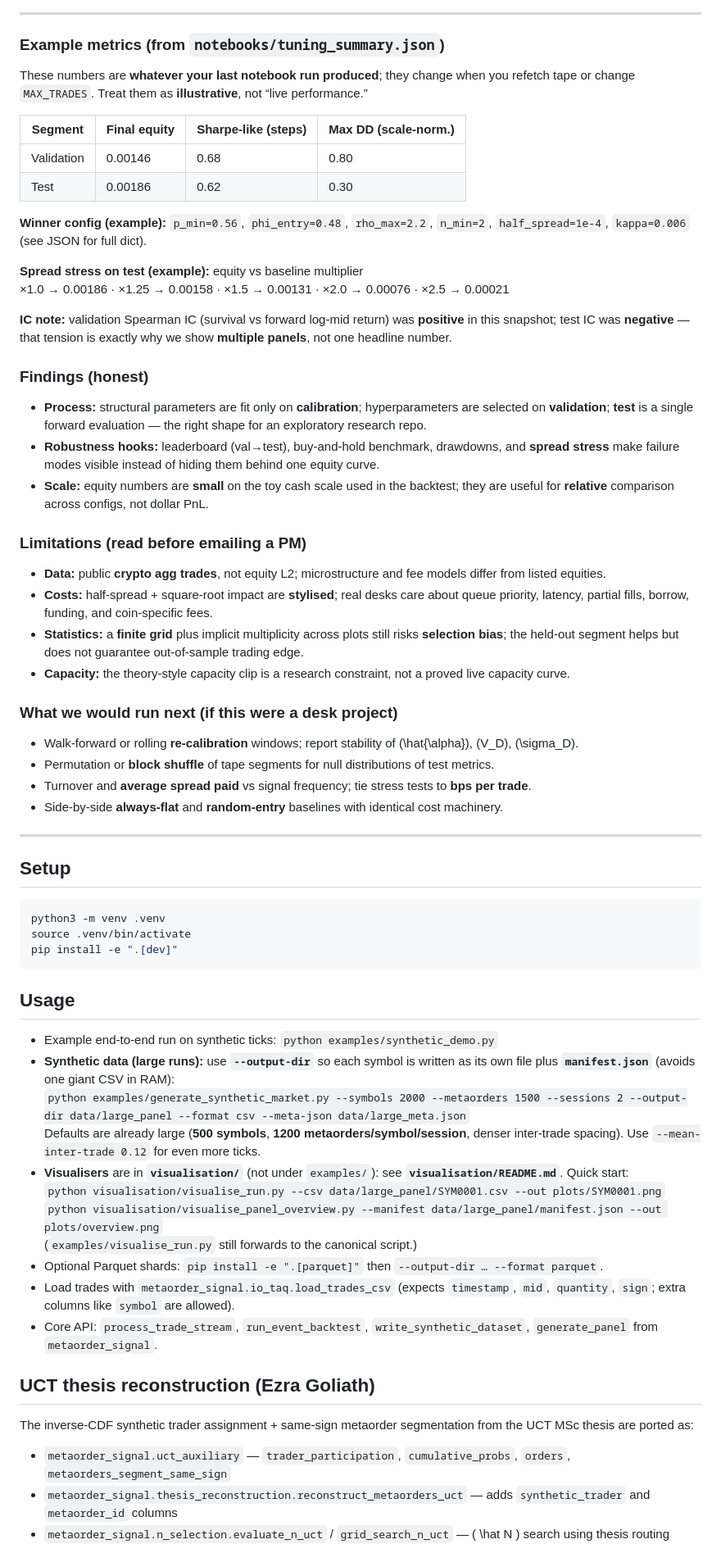
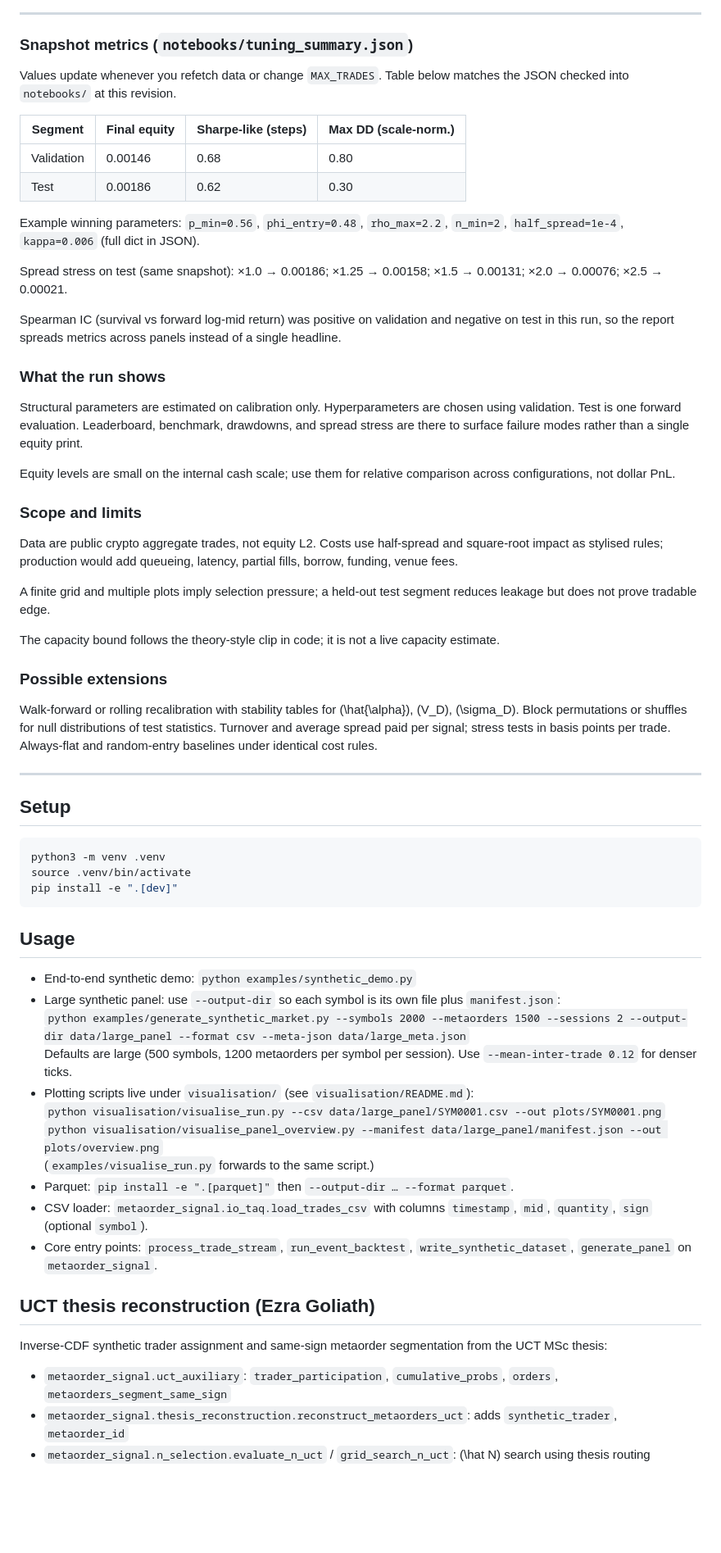
Before and after one commit to patrickacassidyau-lab/metaorder-modelling-gebbie-, a Markdown page: README.md, the part around one of its changes. Shown at 82% size. GitHub-like rendering; blank space fills up the shorter version.

```diff
--- a/README.md
+++ b/README.md
@@ -80,41 +80,38 @@ Half-spread multipliers applied on **test only** — asks whether any validation
 
 ---
 
-### Example metrics (from `notebooks/tuning_summary.json`)
+### Snapshot metrics (`notebooks/tuning_summary.json`)
 
-These numbers are **whatever your last notebook run produced**; they change when you refetch tape or change `MAX_TRADES`. Treat them as **illustrative**, not “live performance.”
+Values update whenever you refetch data or change `MAX_TRADES`. Table below matches the JSON checked into `notebooks/` at this revision.
 
 | Segment | Final equity | Sharpe-like (steps) | Max DD (scale-norm.) |
 |---------|--------------|---------------------|------------------------|
 | Validation | 0.00146 | 0.68 | 0.80 |
 | Test | 0.00186 | 0.62 | 0.30 |
 
-**Winner config (example):** `p_min=0.56`, `phi_entry=0.48`, `rho_max=2.2`, `n_min=2`, `half_spread=1e-4`, `kappa=0.006` (see JSON for full dict).
+Example winning parameters: `p_min=0.56`, `phi_entry=0.48`, `rho_max=2.2`, `n_min=2`, `half_spread=1e-4`, `kappa=0.006` (full dict in JSON).
 
-**Spread stress on test (example):** equity vs baseline multiplier
-×1.0 → 0.00186 · ×1.25 → 0.00158 · ×1.5 → 0.00131 · ×2.0 → 0.00076 · ×2.5 → 0.00021
+Spread stress on test (same snapshot): ×1.0 → 0.00186; ×1.25 → 0.00158; ×1.5 → 0.00131; ×2.0 → 0.00076; ×2.5 → 0.00021.
 
-**IC note:** validation Spearman IC (survival vs forward log-mid return) was **positive** in this snapshot; test IC was **negative** — that tension is exactly why we show **multiple panels**, not one headline number.
+Spearman IC (survival vs forward log-mid return) was positive on validation and negative on test in this run, so the report spreads metrics across panels instead of a single headline.
 
-### Findings (honest)
+### What the run shows
 
-- **Process:** structural parameters are fit only on **calibration**; hyperparameters are selected on **validation**; **test** is a single forward evaluation — the right shape for an exploratory research repo.
-- **Robustness hooks:** leaderboard (val→test), buy-and-hold benchmark, drawdowns, and **spread stress** make failure modes visible instead of hiding them behind one equity curve.
-- **Scale:** equity numbers are **small** on the toy cash scale used in the backtest; they are useful for **relative** comparison across configs, not dollar PnL.
+Structural parameters are estimated on calibration only. Hyperparameters are chosen using validation. Test is one forward evaluation. Leaderboard, benchmark, drawdowns, and spread stress are there to surface failure modes rather than a single equity print.
 
-### Limitations (read before emailing a PM)
+Equity levels are small on the internal cash scale; use them for relative comparison across configurations, not dollar PnL.
 
-- **Data:** public **crypto agg trades**, not equity L2; microstructure and fee models differ from listed equities.
-- **Costs:** half-spread + square-root impact are **stylised**; real desks care about queue priority, latency, partial fills, borrow, funding, and coin-specific fees.
-- **Statistics:** a **finite grid** plus implicit multiplicity across plots still risks **selection bias**; the held-out segment helps but does not guarantee out-of-sample trading edge.
-- **Capacity:** the theory-style capacity clip is a research constraint, not a proved live capacity curve.
+### Scope and limits
 
-### What we would run next (if this were a desk project)
+Data are public crypto aggregate trades, not equity L2. Costs use half-spread and square-root impact as stylised rules; production would add queueing, latency, partial fills, borrow, funding, venue fees.
 
-- Walk-forward or rolling **re-calibration** windows; report stability of \(\hat{\alpha}\), \(V_D\), \(\sigma_D\).
-- Permutation or **block shuffle** of tape segments for null distributions of test metrics.
-- Turnover and **average spread paid** vs signal frequency; tie stress tests to **bps per trade**.
-- Side-by-side **always-flat** and **random-entry** baselines with identical cost machinery.
+A finite grid and multiple plots imply selection pressure; a held-out test segment reduces leakage but does not prove tradable edge.
+
+The capacity bound follows the theory-style clip in code; it is not a live capacity estimate.
+
+### Possible extensions
+
+Walk-forward or rolling recalibration with stability tables for \(\hat{\alpha}\), \(V_D\), \(\sigma_D\). Block permutations or shuffles for null distributions of test statistics. Turnover and average spread paid per signal; stress tests in basis points per trade. Always-flat and random-entry baselines under identical cost rules.
 
 ---
 
@@ -128,23 +125,23 @@ pip install -e ".[dev]"
 
 ## Usage
 
-- Example end-to-end run on synthetic ticks: `python examples/synthetic_demo.py`
-- **Synthetic data (large runs):** use **`--output-dir`** so each symbol is written as its own file plus **`manifest.json`** (avoids one giant CSV in RAM):
+- End-to-end synthetic demo: `python examples/synthetic_demo.py`
+- Large synthetic panel: use `--output-dir` so each symbol is its own file plus `manifest.json`:
   `python examples/generate_synthetic_market.py --symbols 2000 --metaorders 1500 --sessions 2 --output-dir data/large_panel --format csv --meta-json data/large_meta.json`
-  Defaults are already large (**500 symbols**, **1200 metaorders/symbol/session**, denser inter-trade spacing). Use `--mean-inter-trade 0.12` for even more ticks.
-- **Visualisers** are in **`visualisation/`** (not under `examples/`): see **`visualisation/README.md`**. Quick start:
+  Defaults are large (500 symbols, 1200 metaorders per symbol per session). Use `--mean-inter-trade 0.12` for denser ticks.
+- Plotting scripts live under `visualisation/` (see `visualisation/README.md`):
   `python visualisation/visualise_run.py --csv data/large_panel/SYM0001.csv --out plots/SYM0001.png`
   `python visualisation/visualise_panel_overview.py --manifest data/large_panel/manifest.json --out plots/overview.png`
-  (`examples/visualise_run.py` still forwards to the canonical script.)
-- Optional Parquet shards: `pip install -e ".[parquet]"` then `--output-dir … --format parquet`.
-- Load trades with `metaorder_signal.io_taq.load_trades_csv` (expects `timestamp`, `mid`, `quantity`, `sign`; extra columns like `symbol` are allowed).
-- Core API: `process_trade_stream`, `run_event_backtest`, `write_synthetic_dataset`, `generate_panel` from `metaorder_signal`.
+  (`examples/visualise_run.py` forwards to the same script.)
+- Parquet: `pip install -e ".[parquet]"` then `--output-dir … --format parquet`.
+- CSV loader: `metaorder_signal.io_taq.load_trades_csv` with columns `timestamp`, `mid`, `quantity`, `sign` (optional `symbol`).
+- Core entry points: `process_trade_stream`, `run_event_backtest`, `write_synthetic_dataset`, `generate_panel` on `metaorder_signal`.
 
 ## UCT thesis reconstruction (Ezra Goliath)
 
-The inverse-CDF synthetic trader assignment + same-sign metaorder segmentation from the UCT MSc thesis are ported as:
+Inverse-CDF synthetic trader assignment and same-sign metaorder segmentation from the UCT MSc thesis:
 
-- ``metaorder_signal.uct_auxiliary`` — ``trader_participation``, ``cumulative_probs``, ``orders``, ``metaorders_segment_same_sign``
-- ``metaorder_signal.thesis_reconstruction.reconstruct_metaorders_uct`` — adds ``synthetic_trader`` and ``metaorder_id`` columns
-- ``metaorder_signal.n_selection.evaluate_n_uct`` / ``grid_search_n_uct`` — \( \hat N \) search using thesis routing
+- `metaorder_signal.uct_auxiliary`: `trader_participation`, `cumulative_probs`, `orders`, `metaorders_segment_same_sign`
+- `metaorder_signal.thesis_reconstruction.reconstruct_metaorders_uct`: adds `synthetic_trader`, `metaorder_id`
+- `metaorder_signal.n_selection.evaluate_n_uct` / `grid_search_n_uct`: \(\hat N\) search using thesis routing
 
```
Also changed, not shown: other parts of README.md (+30 -30 lines).
